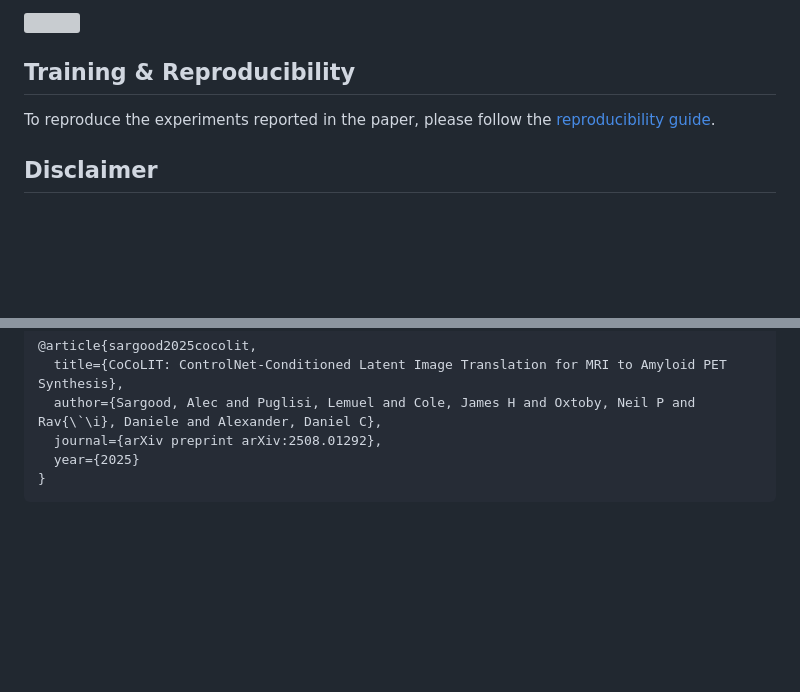
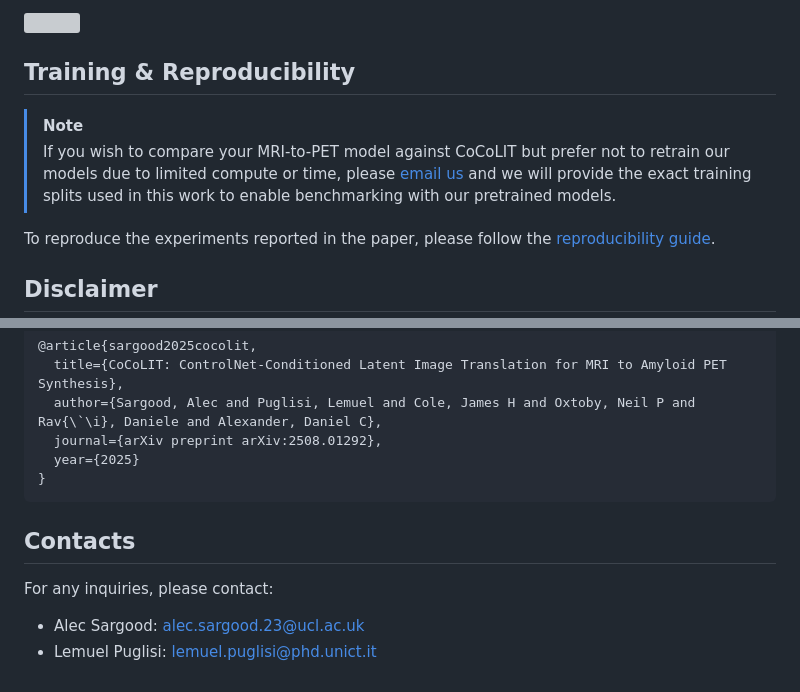
Before and after one commit to brAIn-science/CoCoLIT, a Markdown page: README.md, 2 parts joined by grey strips. Rendered like a GitHub page; blank space fills up the shorter version; grey boxes are pictures that could not be loaded.

Commit message:
doc: add contacts

````diff
--- a/README.md
+++ b/README.md
@@ -62,6 +62,9 @@ To replicate the results presented in the paper, include the `--m 64` flag.
 
 ## Training & Reproducibility
 
+> [!NOTE]
+> If you wish to compare your MRI-to-PET model against CoCoLIT but prefer not to retrain our models due to limited compute or time, please [email us](#contacts) and we will provide the exact training splits used in this work to enable benchmarking with our pretrained models.
+
 To reproduce the experiments reported in the paper, please follow the [reproducibility guide](./docs/reproducibility.md).
 
 ## Disclaimer
@@ -80,3 +83,8 @@ Arxiv Preprint:
   year={2025}
 }
 ```
+
+## Contacts
+For any inquiries, please contact:
+* Alec Sargood: alec.sargood.23@ucl.ac.uk
+* Lemuel Puglisi: lemuel.puglisi@phd.unict.it
````
